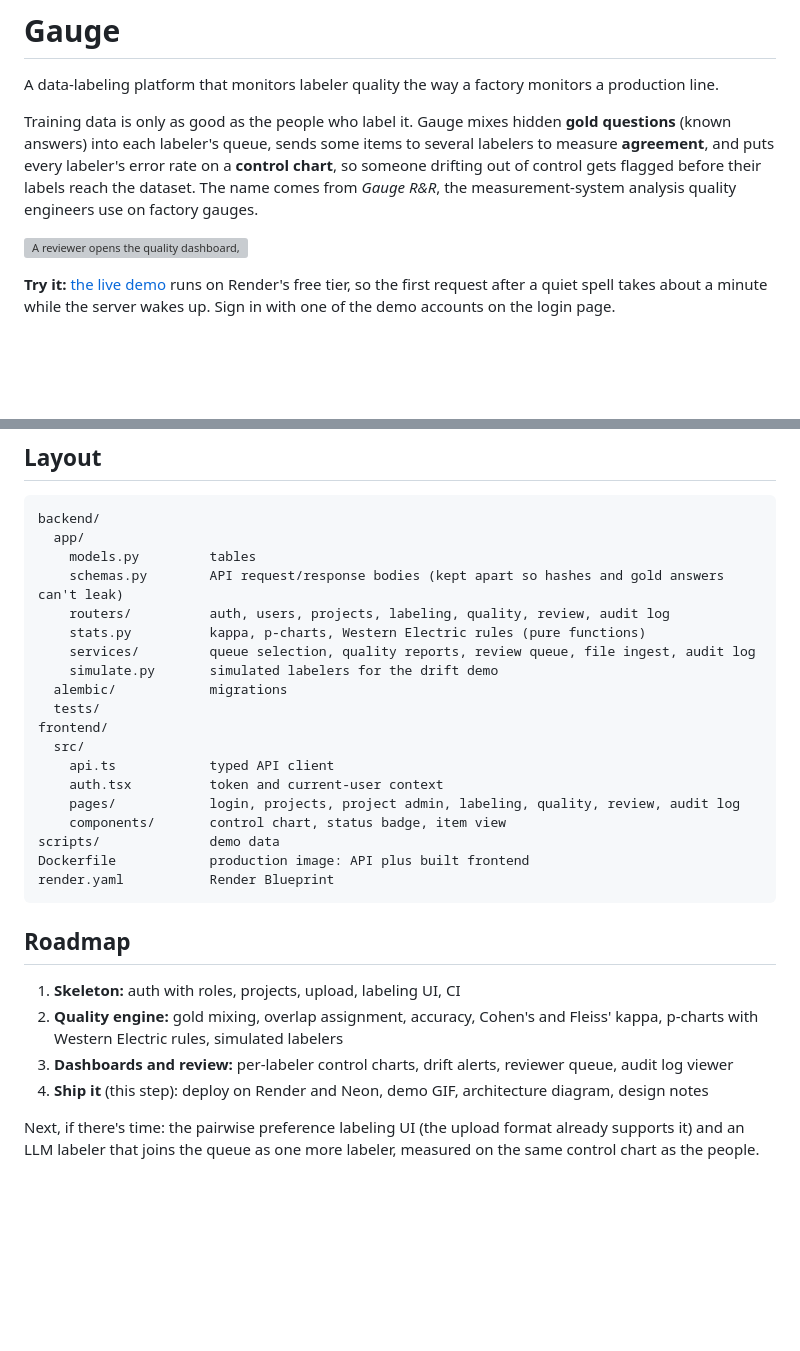
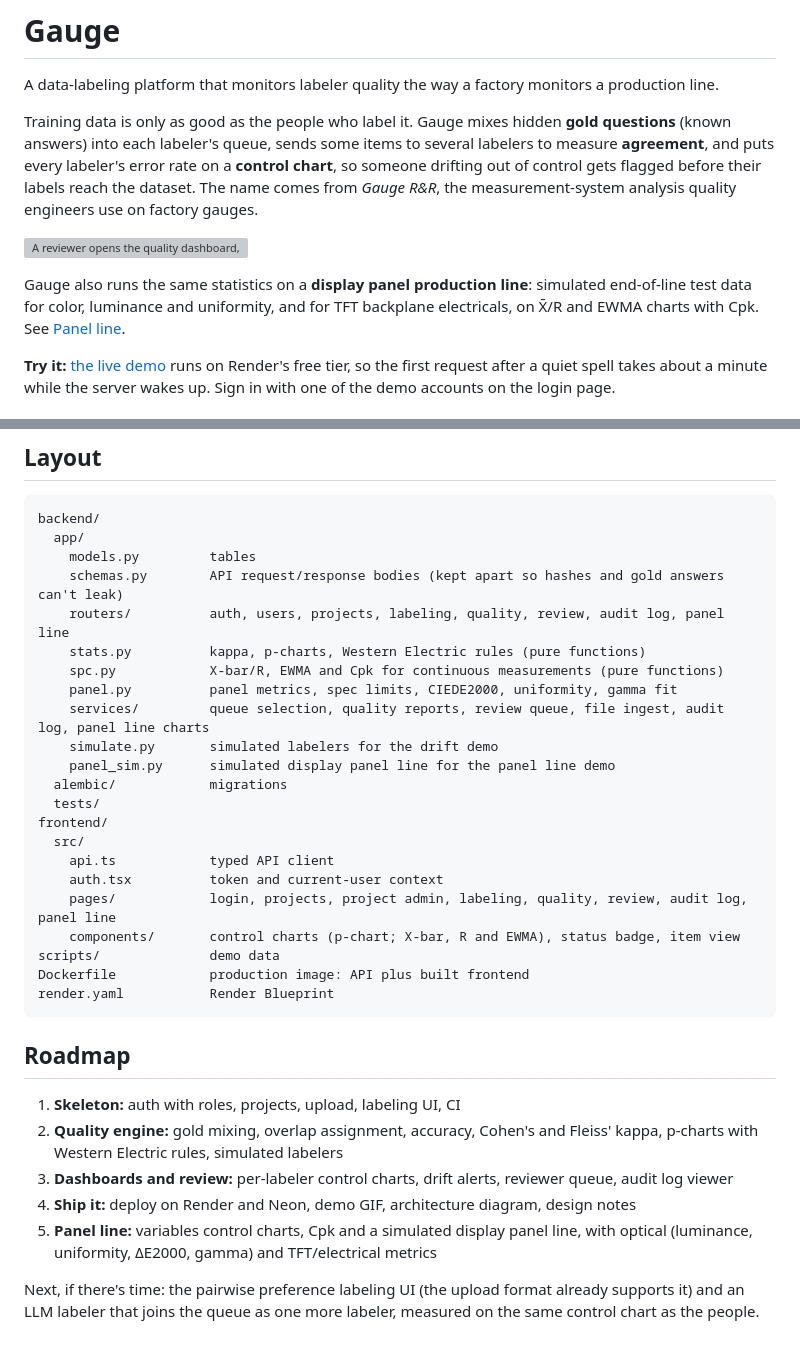
Before and after one commit to Ohreum-Kwon/gauge, a Markdown page: README.md, 2 parts joined by grey strips. Rendered like a GitHub page; blank space fills up the shorter version; grey boxes are pictures that could not be loaded.

```diff
--- a/README.md
+++ b/README.md
@@ -11,6 +11,10 @@ dataset. The name comes from *Gauge R&R*, the measurement-system analysis qualit
 engineers use on factory gauges.
 
 ![A reviewer opens the quality dashboard, finds the labeler who drifted on day 6, and resolves a flagged item](docs/demo.gif)
+
+Gauge also runs the same statistics on a **display panel production line**: simulated
+end-of-line test data for color, luminance and uniformity, and for TFT backplane
+electricals, on X̄/R and EWMA charts with Cpk. See [Panel line](#panel-line).
 
 **Try it:** [the live demo](https://gauge-w270.onrender.com) runs on Render's free tier, so the first request after a
 quiet spell takes about a minute while the server wakes up. Sign in with one of the
@@ -215,18 +267,21 @@ backend/
   app/
     models.py         tables
     schemas.py        API request/response bodies (kept apart so hashes and gold answers can't leak)
-    routers/          auth, users, projects, labeling, quality, review, audit log
+    routers/          auth, users, projects, labeling, quality, review, audit log, panel line
     stats.py          kappa, p-charts, Western Electric rules (pure functions)
-    services/         queue selection, quality reports, review queue, file ingest, audit log
+    spc.py            X-bar/R, EWMA and Cpk for continuous measurements (pure functions)
+    panel.py          panel metrics, spec limits, CIEDE2000, uniformity, gamma fit
+    services/         queue selection, quality reports, review queue, file ingest, audit log, panel line charts
     simulate.py       simulated labelers for the drift demo
+    panel_sim.py      simulated display panel line for the panel line demo
   alembic/            migrations
   tests/
 frontend/
   src/
     api.ts            typed API client
     auth.tsx          token and current-user context
-    pages/            login, projects, project admin, labeling, quality, review, audit log
-    components/       control chart, status badge, item view
+    pages/            login, projects, project admin, labeling, quality, review, audit log, panel line
+    components/       control charts (p-chart; X-bar, R and EWMA), status badge, item view
 scripts/              demo data
 Dockerfile            production image: API plus built frontend
 render.yaml           Render Blueprint
@@ -239,8 +294,9 @@ render.yaml           Render Blueprint
    kappa, p-charts with Western Electric rules, simulated labelers
 3. **Dashboards and review:** per-labeler control charts, drift alerts, reviewer queue,
    audit log viewer
-4. **Ship it** (this step): deploy on Render and Neon, demo GIF, architecture diagram,
-   design notes
+4. **Ship it:** deploy on Render and Neon, demo GIF, architecture diagram, design notes
+5. **Panel line:** variables control charts, Cpk and a simulated display panel line,
+   with optical (luminance, uniformity, ΔE2000, gamma) and TFT/electrical metrics
 
 Next, if there's time: the pairwise preference labeling UI (the upload format already
 supports it) and an LLM labeler that joins the queue as one more labeler, measured on
```
Also changed, not shown: other parts of README.md (+48 -0 lines), docs/panel-line.png (added), 9 other files.
